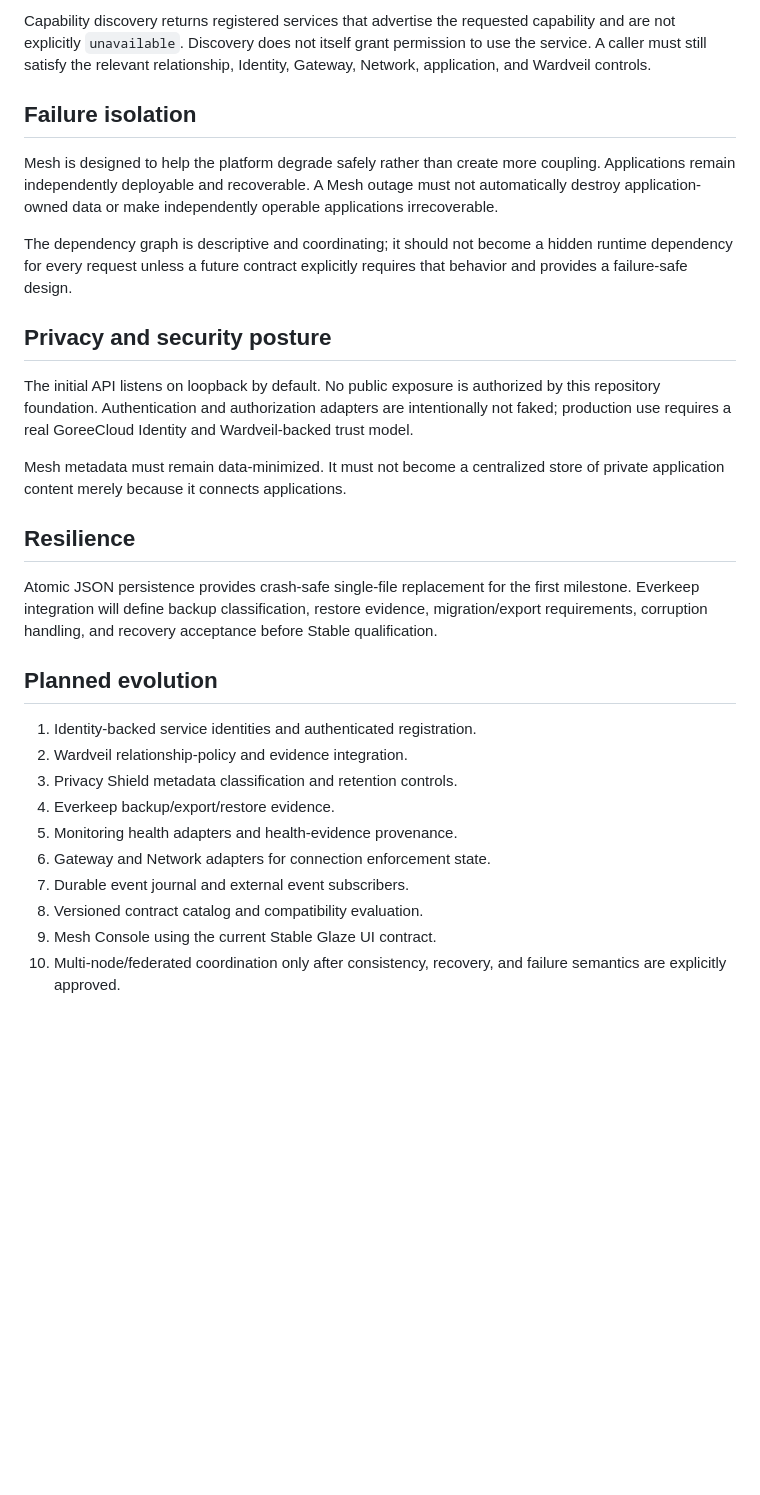
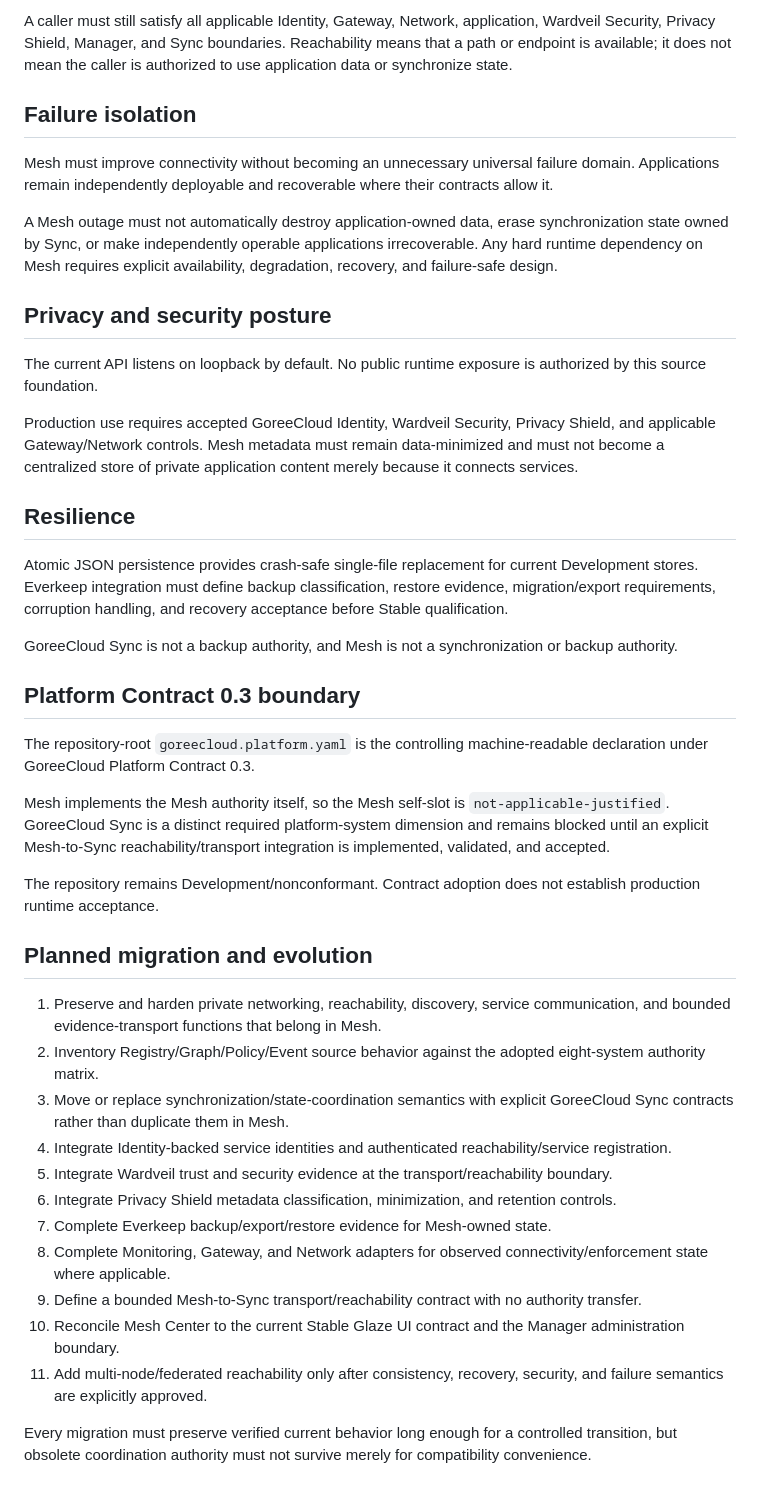
Before and after one commit to GoreeCloud/goreecloud-mesh, a Markdown page: docs/architecture.md, the part around one of its changes. Rendered like a GitHub page; blank space fills up the shorter version.

```diff
--- a/docs/architecture.md
+++ b/docs/architecture.md
@@ -78,31 +112,44 @@ The storage implementation can be replaced later without changing the public Mes
 
-Capability discovery returns registered services that advertise the requested capability and are not explicitly `unavailable`. Discovery does not itself grant permission to use the service. A caller must still satisfy the relevant relationship, Identity, Gateway, Network, application, and Wardveil controls.
+A caller must still satisfy all applicable Identity, Gateway, Network, application, Wardveil Security, Privacy Shield, Manager, and Sync boundaries. Reachability means that a path or endpoint is available; it does not mean the caller is authorized to use application data or synchronize state.
 
 ## Failure isolation
 
-Mesh is designed to help the platform degrade safely rather than create more coupling. Applications remain independently deployable and recoverable. A Mesh outage must not automatically destroy application-owned data or make independently operable applications irrecoverable.
+Mesh must improve connectivity without becoming an unnecessary universal failure domain. Applications remain independently deployable and recoverable where their contracts allow it.
 
-The dependency graph is descriptive and coordinating; it should not become a hidden runtime dependency for every request unless a future contract explicitly requires that behavior and provides a failure-safe design.
+A Mesh outage must not automatically destroy application-owned data, erase synchronization state owned by Sync, or make independently operable applications irrecoverable. Any hard runtime dependency on Mesh requires explicit availability, degradation, recovery, and failure-safe design.
 
 ## Privacy and security posture
 
-The initial API listens on loopback by default. No public exposure is authorized by this repository foundation. Authentication and authorization adapters are intentionally not faked; production use requires a real GoreeCloud Identity and Wardveil-backed trust model.
+The current API listens on loopback by default. No public runtime exposure is authorized by this source foundation.
 
-Mesh metadata must remain data-minimized. It must not become a centralized store of private application content merely because it connects applications.
+Production use requires accepted GoreeCloud Identity, Wardveil Security, Privacy Shield, and applicable Gateway/Network controls. Mesh metadata must remain data-minimized and must not become a centralized store of private application content merely because it connects services.
 
 ## Resilience
 
-Atomic JSON persistence provides crash-safe single-file replacement for the first milestone. Everkeep integration will define backup classification, restore evidence, migration/export requirements, corruption handling, and recovery acceptance before Stable qualification.
+Atomic JSON persistence provides crash-safe single-file replacement for current Development stores. Everkeep integration must define backup classification, restore evidence, migration/export requirements, corruption handling, and recovery acceptance before Stable qualification.
 
-## Planned evolution
+GoreeCloud Sync is not a backup authority, and Mesh is not a synchronization or backup authority.
 
-1. Identity-backed service identities and authenticated registration.
-2. Wardveil relationship-policy and evidence integration.
-3. Privacy Shield metadata classification and retention controls.
-4. Everkeep backup/export/restore evidence.
-5. Monitoring health adapters and health-evidence provenance.
-6. Gateway and Network adapters for connection enforcement state.
-7. Durable event journal and external event subscribers.
-8. Versioned contract catalog and compatibility evaluation.
-9. Mesh Console using the current Stable Glaze UI contract.
-10. Multi-node/federated coordination only after consistency, recovery, and failure semantics are explicitly approved.
+## Platform Contract 0.3 boundary
+
+The repository-root `goreecloud.platform.yaml` is the controlling machine-readable declaration under GoreeCloud Platform Contract 0.3.
+
+Mesh implements the Mesh authority itself, so the Mesh self-slot is `not-applicable-justified`. GoreeCloud Sync is a distinct required platform-system dimension and remains blocked until an explicit Mesh-to-Sync reachability/transport integration is implemented, validated, and accepted.
+
+The repository remains Development/nonconformant. Contract adoption does not establish production runtime acceptance.
+
+## Planned migration and evolution
+
+1. Preserve and harden private networking, reachability, discovery, service communication, and bounded evidence-transport functions that belong in Mesh.
+2. Inventory Registry/Graph/Policy/Event source behavior against the adopted eight-system authority matrix.
+3. Move or replace synchronization/state-coordination semantics with explicit GoreeCloud Sync contracts rather than duplicate them in Mesh.
+4. Integrate Identity-backed service identities and authenticated reachability/service registration.
+5. Integrate Wardveil trust and security evidence at the transport/reachability boundary.
+6. Integrate Privacy Shield metadata classification, minimization, and retention controls.
+7. Complete Everkeep backup/export/restore evidence for Mesh-owned state.
+8. Complete Monitoring, Gateway, and Network adapters for observed connectivity/enforcement state where applicable.
+9. Define a bounded Mesh-to-Sync transport/reachability contract with no authority transfer.
+10. Reconcile Mesh Center to the current Stable Glaze UI contract and the Manager administration boundary.
+11. Add multi-node/federated reachability only after consistency, recovery, security, and failure semantics are explicitly approved.
+
+Every migration must preserve verified current behavior long enough for a controlled transition, but obsolete coordination authority must not survive merely for compatibility convenience.
```
Also changed, not shown: other parts of docs/architecture.md (+74 -40 lines).
